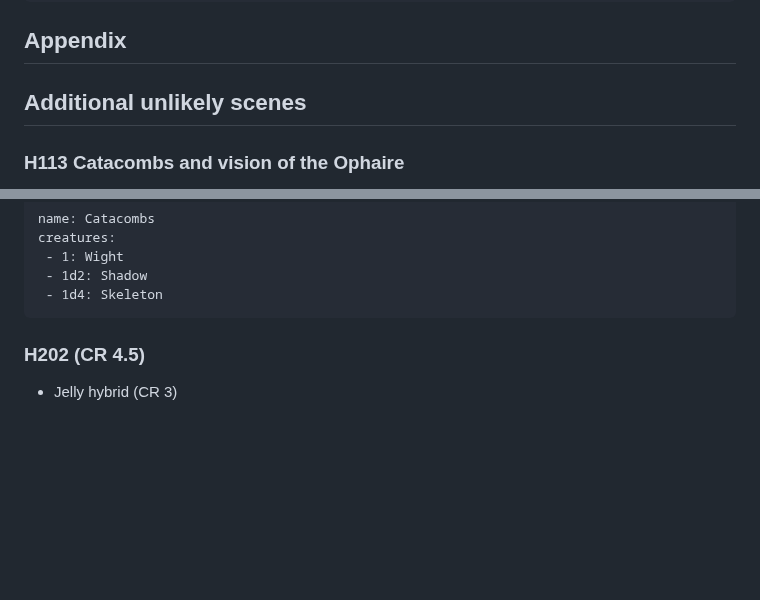
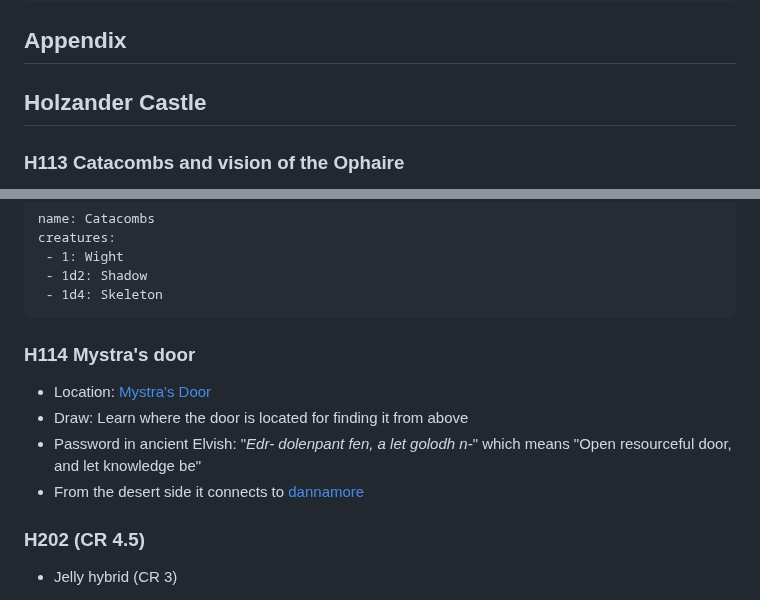
Before and after one commit to terra-campaigns/arrival, a Markdown page: campaign/part02/chap009.md, 2 parts joined by grey strips. GitHub-like rendering; blank space fills up the shorter version.

````diff
--- a/campaign/part02/chap009.md
+++ b/campaign/part02/chap009.md
@@ -252,7 +263,7 @@ sort file.name asc
 
 ## Appendix
 
-## Additional unlikely scenes
+## Holzander Castle
 
 ### H113 Catacombs and vision of the Ophaire
 - Location: [Catacombs](../locations/holzanderCastle.md#Catacombs) (as set out in SC45)
@@ -276,6 +287,12 @@ creatures:
  - 1d2: Shadow
  - 1d4: Skeleton
 ```
+
+### H114 Mystra's door
+- Location: [Mystra's Door](../locations/holzanderCastle.md#Mystra's%20Door)
+- Draw: Learn where the door is located for finding it from above
+- Password in ancient Elvish: "*Edr- dolenpant fen, a let golodh n-*" which means "Open resourceful door, and let knowledge be"
+- From the desert side it connects to [dannamore](../locations/dannamore.md)
 
 ### H202 (CR 4.5)
 
````
Also changed, not shown: other parts of campaign/part02/chap009.md (+54 -43 lines), campaign/locations/angelHoundTemple.md (added, +18 -0 lines).
